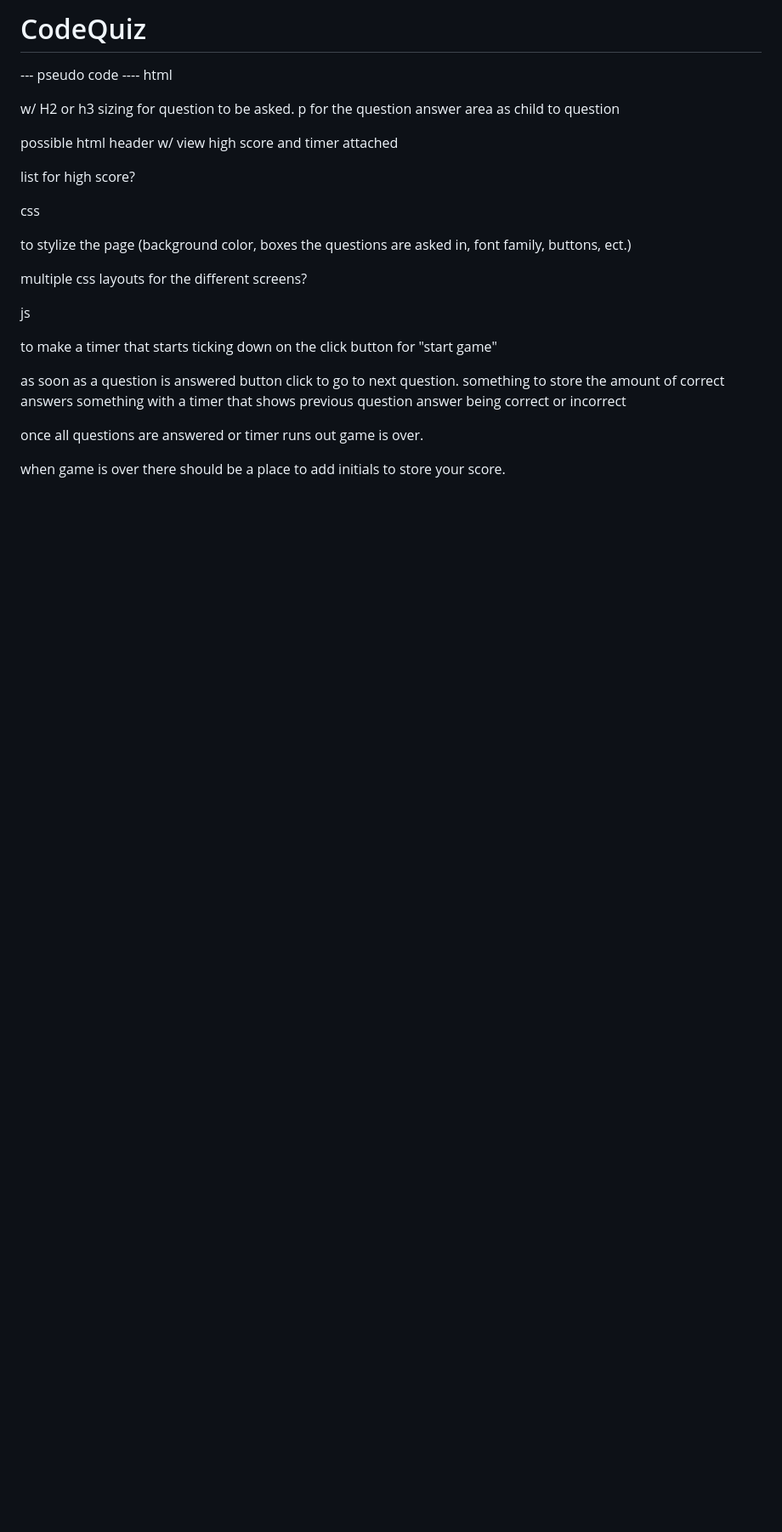
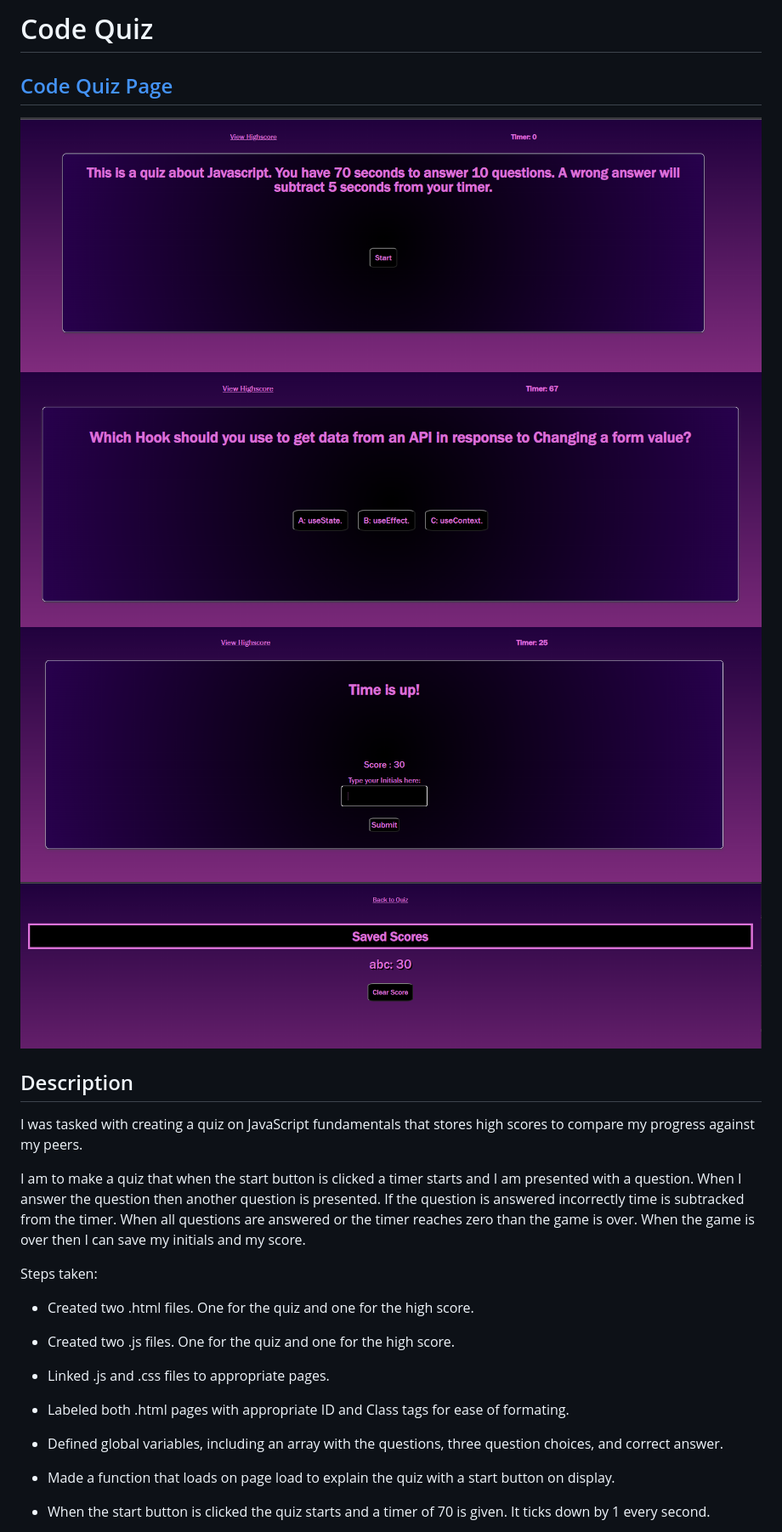
Before and after one commit to jsnyder159/CodeQuiz, a Markdown page: README.md, the part around the change printed below. Shown: that part at 85% size. Drawn GitHub-style; pictures changed too: assets/images/active-question.PNG (added), assets/images/end-screen.PNG (added), assets/images/highscore-page.PNG (added); blank space fills up the shorter version.

Commit message:
added images folder to assets and finished proper README file

```diff
--- a/README.md
+++ b/README.md
@@ -1,31 +1,30 @@
-# CodeQuiz
+# Code Quiz
 
---- pseudo code ----
-html
+## [Code Quiz Page](https://jsnyder159.github.io/CodeQuiz/)
+![Main page](./assets/images/main-page.PNG)
+![Active question](./assets/images/active-question.PNG)
+![End screen](./assets/images/end-screen.PNG)
+![High score](./assets/images/highscore-page.PNG)
 
-w/ H2 or h3 sizing for question to be asked.
-p for the question answer area as child to question
 
-possible html header w/ view high score and timer attached
+## Description
+I was tasked with creating a quiz on JavaScript fundamentals that stores high scores to compare my progress against my peers.
 
-list for high score?
+I am to make a quiz that when the start button is clicked a timer starts and I am presented with a question.  When I answer the question then another question is presented.  If the question is answered incorrectly time is subtracked from the timer.  When all questions are answered or the timer reaches zero than the game is over.  When the game is over then I can save my initials and my score.
 
-css
+Steps taken:
 
-to stylize the page (background color, boxes the questions are asked in,
-font family, buttons, ect.)
+- Created two .html files.  One for the quiz and one for the high score.
 
-multiple css layouts for the different screens?
+- Created two .js files.  One for the quiz and one for the high score.
 
-js
+- Linked .js and .css files to appropriate pages.
 
-to make a timer that starts ticking down on the click button for "start game"
+- Labeled both .html pages with appropriate ID and Class tags for ease of formating.
 
-as soon as a question is answered button click to go to next question.
-something to store the amount of correct answers
-something with a timer that shows previous question answer being correct or incorrect
+- Defined global variables, including an array with the questions, three question choices, and correct answer.
 
-once all questions are answered or timer runs out game is over.
+- Made a function that loads on page load to explain the quiz with a start button on display.
 
-when game is over there should be a place to add initials to store your score.
+- When the start button is clicked the quiz starts and a timer of 70 is given.  It ticks down by 1 every second.
 
```
Also changed, not shown: other parts of README.md (+17 -2 lines).
